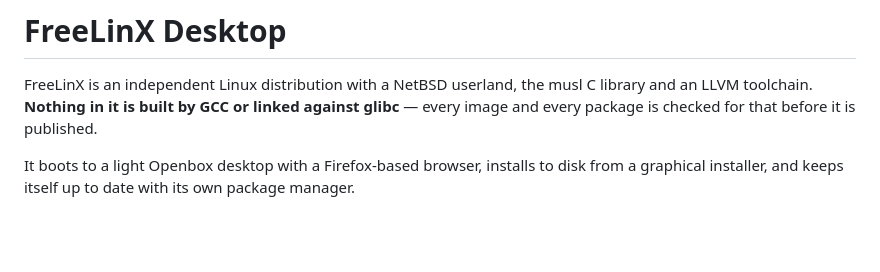
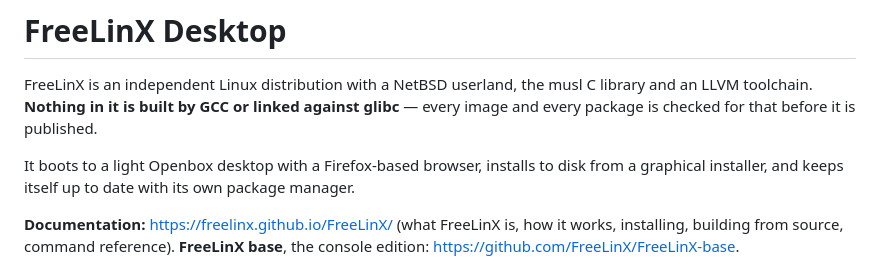
Before and after one commit to FreeLinX/FreeLinX-destkop-edition, a Markdown page: README.md, the part around the change. Drawn GitHub-style; blank space fills up the shorter version.

Commit message:
README: link the documentation site and FreeLinX base

```diff
--- a/README.md
+++ b/README.md
@@ -8,6 +8,10 @@ before it is published.
 It boots to a light Openbox desktop with a Firefox-based browser, installs to
 disk from a graphical installer, and keeps itself up to date with its own
 package manager.
+
+**Documentation:** <https://freelinx.github.io/FreeLinX/> (what FreeLinX is,
+how it works, installing, building from source, command reference).
+**FreeLinX base**, the console edition: <https://github.com/FreeLinX/FreeLinX-base>.
 
 ![FreeLinX desktop with FreeLinX Web](screenshots/browser.png)
 
```
